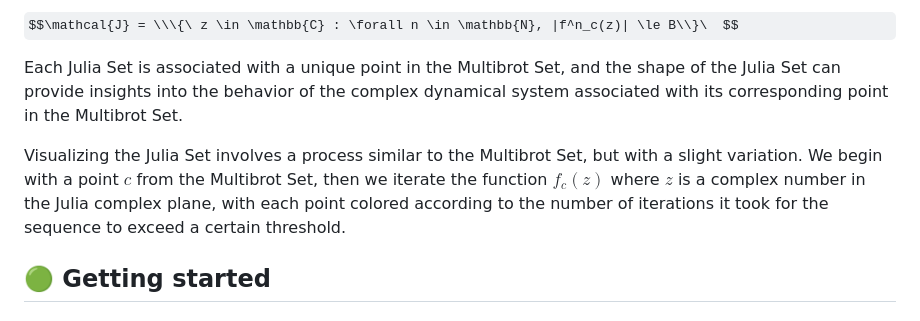
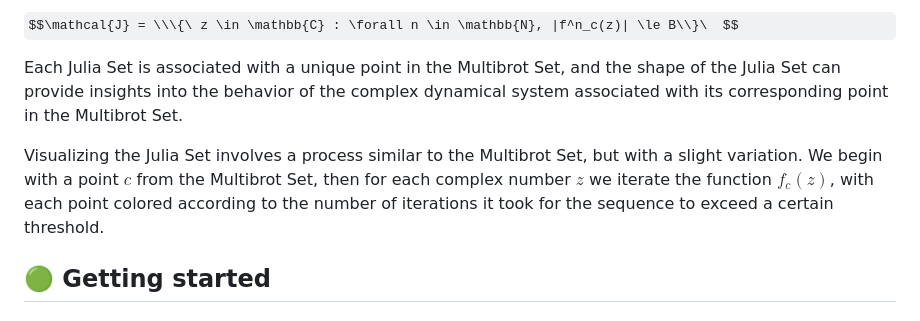
Before and after one commit to Xhst/multibrot-set, a Markdown page: README.md, the part around the change. Drawn GitHub-style; some formulas as TeX source.

```diff
--- a/README.md
+++ b/README.md
@@ -42,7 +42,7 @@ $$\mathcal{J} = \\\{\ z \in \mathbb{C} : \forall n \in \mathbb{N}, |f^n_c(z)| \l
 
 Each Julia Set is associated with a unique point in the Multibrot Set, and the shape of the Julia Set can provide insights into the behavior of the complex dynamical system associated with its corresponding point in the Multibrot Set.
 
-Visualizing the Julia Set involves a process similar to the Multibrot Set, but with a slight variation. We begin with a point $c$ from the Multibrot Set, then we iterate the function $f_c(z)$ where $z$ is a complex number in the Julia complex plane, with each point colored according to the number of iterations it took for the sequence to exceed a certain threshold.
+Visualizing the Julia Set involves a process similar to the Multibrot Set, but with a slight variation. We begin with a point $c$ from the Multibrot Set, then for each complex number $z$ we iterate the function $f_c(z)$, with each point colored according to the number of iterations it took for the sequence to exceed a certain threshold.
 
 
 ## 🟢 Getting started
```
